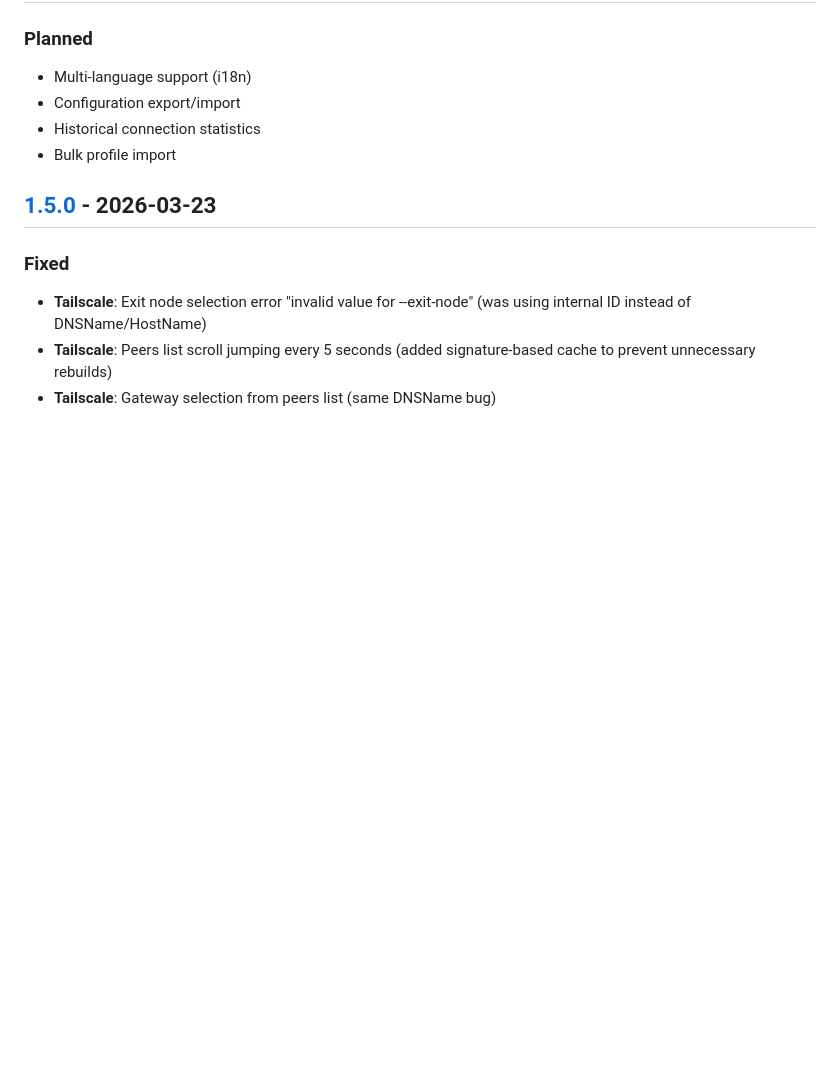
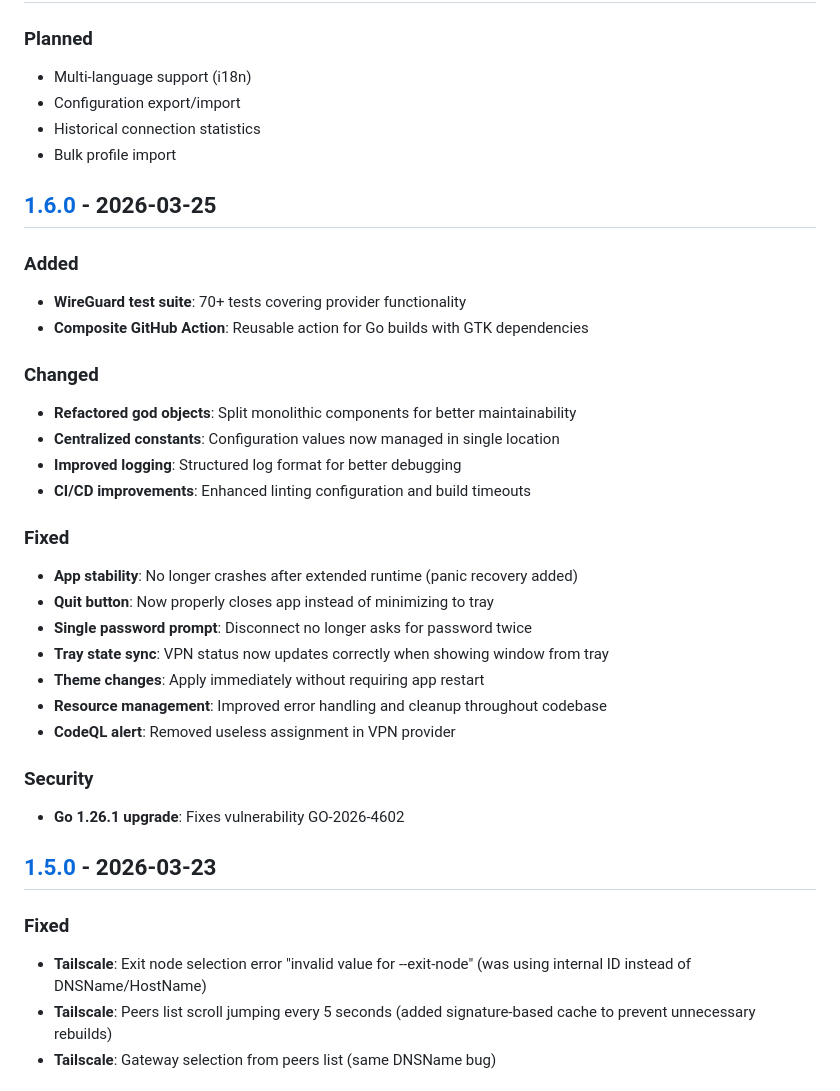
Before and after one commit to yllada/vpn-manager, a Markdown page: CHANGELOG.md, the part around one of its changes. Rendered like a GitHub page; blank space fills up the shorter version.

Commit message:
docs: update CHANGELOG and README for v1.6.0 release
CHANGELOG.md:
- Added v1.6.0 section with all changes since v1.5.0
- Categorized: Added, Changed, Fixed, Security

README.md:
- Updated Go version badge to 1.26+
- Updated build requirements to Go 1.26+

```diff
--- a/CHANGELOG.md
+++ b/CHANGELOG.md
@@ -12,6 +12,30 @@ and this project adheres to [Semantic Versioning](https://semver.org/spec/v2.0.0
 - Configuration export/import
 - Historical connection statistics
 - Bulk profile import
+
+## [1.6.0] - 2026-03-25
+
+### Added
+- **WireGuard test suite**: 70+ tests covering provider functionality
+- **Composite GitHub Action**: Reusable action for Go builds with GTK dependencies
+
+### Changed
+- **Refactored god objects**: Split monolithic components for better maintainability
+- **Centralized constants**: Configuration values now managed in single location
+- **Improved logging**: Structured log format for better debugging
+- **CI/CD improvements**: Enhanced linting configuration and build timeouts
+
+### Fixed
+- **App stability**: No longer crashes after extended runtime (panic recovery added)
+- **Quit button**: Now properly closes app instead of minimizing to tray
+- **Single password prompt**: Disconnect no longer asks for password twice
+- **Tray state sync**: VPN status now updates correctly when showing window from tray
+- **Theme changes**: Apply immediately without requiring app restart
+- **Resource management**: Improved error handling and cleanup throughout codebase
+- **CodeQL alert**: Removed useless assignment in VPN provider
+
+### Security
+- **Go 1.26.1 upgrade**: Fixes vulnerability GO-2026-4602
 
 ## [1.5.0] - 2026-03-23
 
```
Also changed, not shown: other parts of CHANGELOG.md (+2 -1 lines), README.md (+2 -2 lines).
